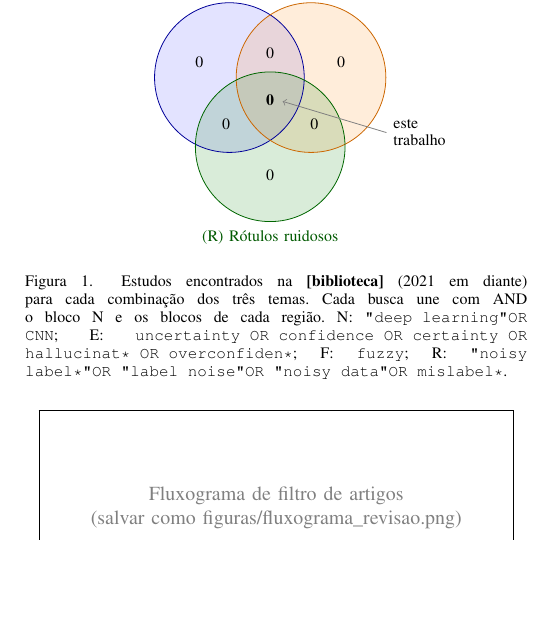
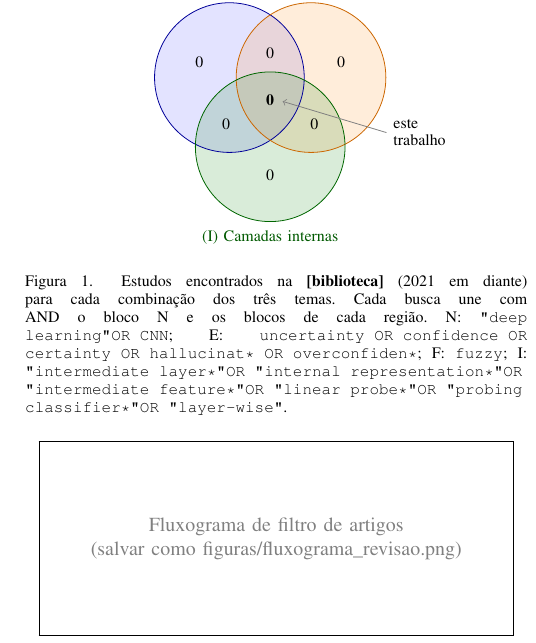
Before and after one commit to matheusbuttow/incerteza_fuzzy, a LaTeX paper (artigo_ijcnn/main_pt.tex, which reads artigo_ijcnn/revisao_sistematica.tex): part of one column of page 2 of 8, cut so that both start at the same text, the shorter picture padded with empty space. Compiled offline with pdfLaTeX.

Commit message:
Revisão: terceiro círculo do Venn passa a ser camadas internas (I) em vez de rótulos ruidosos
Co-Authored-By: Claude Opus 5.5 <noreply@anthropic.com>
Claude-Session: https://claude.ai/code/session_01GhYomwXumwZTibuwkSiQop

```diff
--- a/artigo_ijcnn/revisao_sistematica.tex
+++ b/artigo_ijcnn/revisao_sistematica.tex
@@ -55,7 +55,7 @@ hallucinat* OR overconfiden*)}}
   \draw[green!40!black]  (0,-0.80) circle (\r);
   \node[align=center,blue!50!black]   at (-2.05, 2.05) {(E) Incerteza /\\erro confiante};
   \node[orange!70!black]              at ( 1.65, 1.95) {(F) Fuzzy};
-  \node[green!35!black]               at ( 0,-2.40) {(R) Rótulos ruidosos};
+  \node[green!35!black]               at ( 0,-2.40) {(I) Camadas internas};
   % regiões exclusivas (inclusão--exclusão sobre os 7 totais)
   \node at (-1.25, 0.70) {\the\numexpr\buscaUm-\buscaQuatro-\buscaCinco+\buscaSete\relax};
   \node at ( 1.25, 0.70) {\the\numexpr\buscaDois-\buscaQuatro-\buscaSeis+\buscaSete\relax};
@@ -68,8 +68,8 @@ hallucinat* OR overconfiden*)}}
 \end{tikzpicture}
 \caption{Estudos encontrados na \textbf{[biblioteca]} (2021 em diante) para cada combinação dos três temas. Cada busca une com AND o
 bloco N e os blocos de cada região. N: \texttt{"deep learning" OR CNN}; E: \texttt{uncertainty
-OR confidence OR certainty OR hallucinat* OR overconfiden*}; F: \texttt{fuzzy}; R: \texttt{"noisy label*" OR "label noise" OR "noisy
-data" OR mislabel*}.}
+OR confidence OR certainty OR hallucinat* OR overconfiden*}; F: \texttt{fuzzy}; I: \texttt{"intermediate layer*" OR "internal
+representation*" OR "intermediate feature*" OR "linear probe*" OR "probing classifier*" OR "layer-wise"}.}
 \label{fig:venn}
 \end{figure}
 % (Escreva aqui 1–2 frases sobre a Fig.~\ref{fig:venn}: cada tema sozinho tem muitos estudos; a interseção dos três tem N.)
```
Also changed, not shown: artigo_ijcnn/revisao_sistematica.tex (8 more changed lines).
